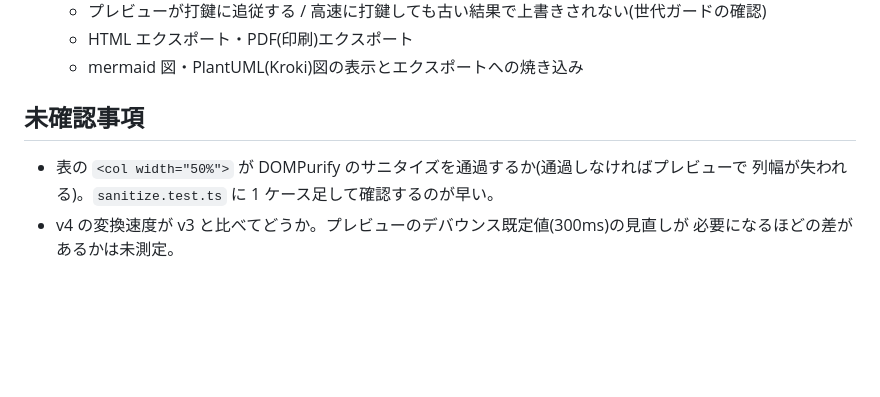
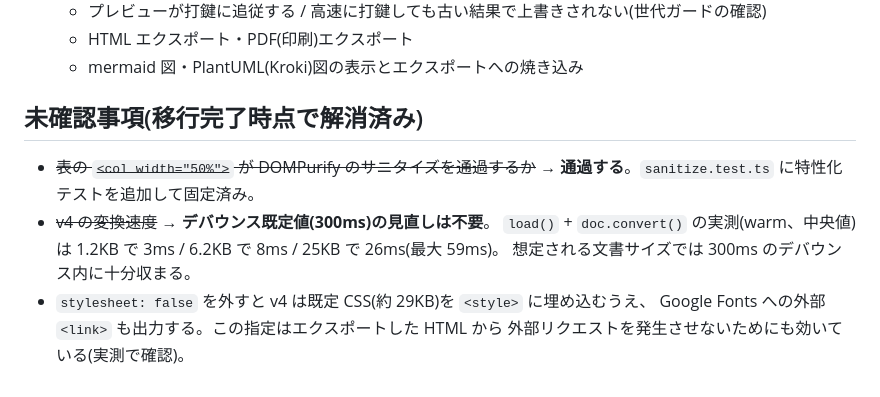
Before and after one commit to chikaraction/tendledge, a Markdown page: docs/asciidoctor-4-migration.md, the part around the change. GitHub-like rendering; blank space fills up the shorter version.

Commit message:
移行メモの未確認事項を実測結果で埋める
col の width 属性は DOMPurify を通過(テストで固定済み)。変換速度は
25KB の文書で中央値 26ms、デバウンス 300ms の見直しは不要。

Co-Authored-By: Claude Opus 5 <noreply@anthropic.com>

```diff
--- a/docs/asciidoctor-4-migration.md
+++ b/docs/asciidoctor-4-migration.md
@@ -97,9 +97,14 @@ diff した結果、差分は次の 2 点だけだった。
   - HTML エクスポート・PDF(印刷)エクスポート
   - mermaid 図・PlantUML(Kroki)図の表示とエクスポートへの焼き込み
 
-## 未確認事項
+## 未確認事項(移行完了時点で解消済み)
 
-- 表の `<col width="50%">` が DOMPurify のサニタイズを通過するか(通過しなければプレビューで
-  列幅が失われる)。`sanitize.test.ts` に 1 ケース足して確認するのが早い。
-- v4 の変換速度が v3 と比べてどうか。プレビューのデバウンス既定値(300ms)の見直しが
-  必要になるほどの差があるかは未測定。
+- ~~表の `<col width="50%">` が DOMPurify のサニタイズを通過するか~~ →
+  **通過する**。`sanitize.test.ts` に特性化テストを追加して固定済み。
+- ~~v4 の変換速度~~ → **デバウンス既定値(300ms)の見直しは不要**。
+  `load()` + `doc.convert()` の実測(warm、中央値)は
+  1.2KB で 3ms / 6.2KB で 8ms / 25KB で 26ms(最大 59ms)。
+  想定される文書サイズでは 300ms のデバウンス内に十分収まる。
+- `stylesheet: false` を外すと v4 は既定 CSS(約 29KB)を `<style>` に埋め込むうえ、
+  Google Fonts への外部 `<link>` も出力する。この指定はエクスポートした HTML から
+  外部リクエストを発生させないためにも効いている(実測で確認)。
```
